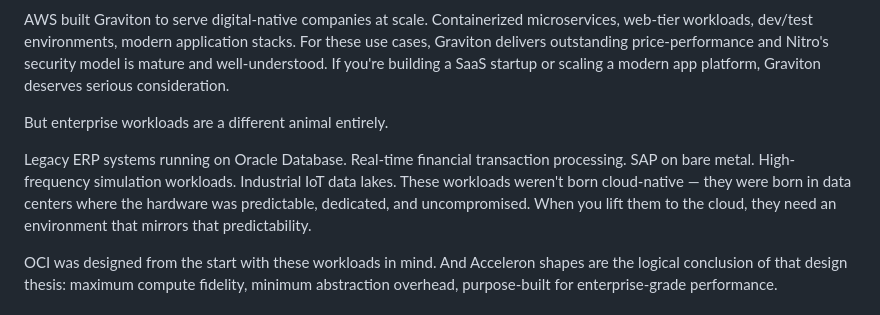
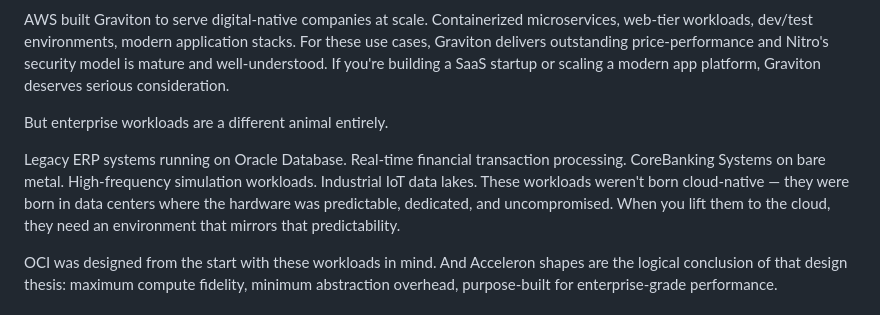
Before and after one commit to shabeerresni/myprofile, a Markdown page: _posts/2026-04-22-oci-acceleron-shapes.md, the part around the change. GitHub-like rendering.

Commit message:
blog: replace SAP with CoreBanking Systems in Acceleron post
Made-with: Cursor

```diff
--- a/_posts/2026-04-22-oci-acceleron-shapes.md
+++ b/_posts/2026-04-22-oci-acceleron-shapes.md
@@ -35,7 +35,7 @@ AWS built Graviton to serve digital-native companies at scale. Containerized mic
 
 But enterprise workloads are a different animal entirely.
 
-Legacy ERP systems running on Oracle Database. Real-time financial transaction processing. SAP on bare metal. High-frequency simulation workloads. Industrial IoT data lakes. These workloads weren't born cloud-native — they were born in data centers where the hardware was predictable, dedicated, and uncompromised. When you lift them to the cloud, they need an environment that mirrors that predictability.
+Legacy ERP systems running on Oracle Database. Real-time financial transaction processing. CoreBanking Systems on bare metal. High-frequency simulation workloads. Industrial IoT data lakes. These workloads weren't born cloud-native — they were born in data centers where the hardware was predictable, dedicated, and uncompromised. When you lift them to the cloud, they need an environment that mirrors that predictability.
 
 OCI was designed from the start with these workloads in mind. And Acceleron shapes are the logical conclusion of that design thesis: maximum compute fidelity, minimum abstraction overhead, purpose-built for enterprise-grade performance.
 
```
